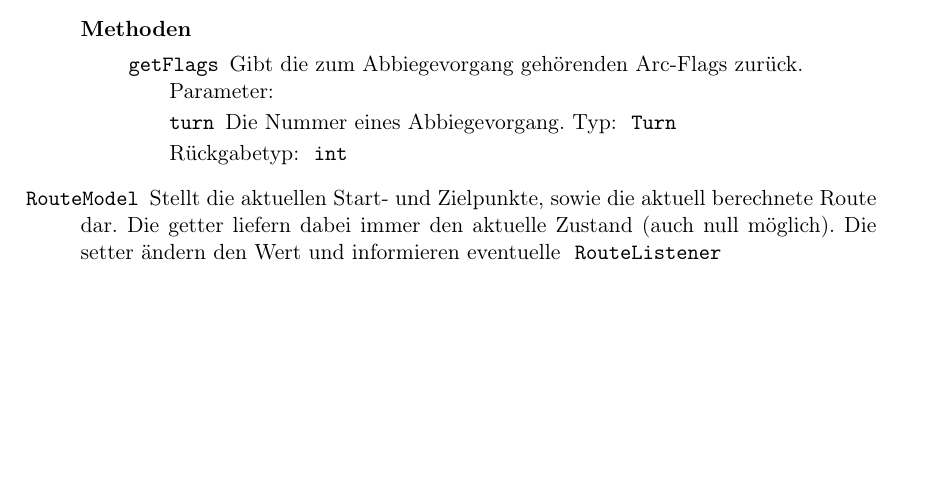
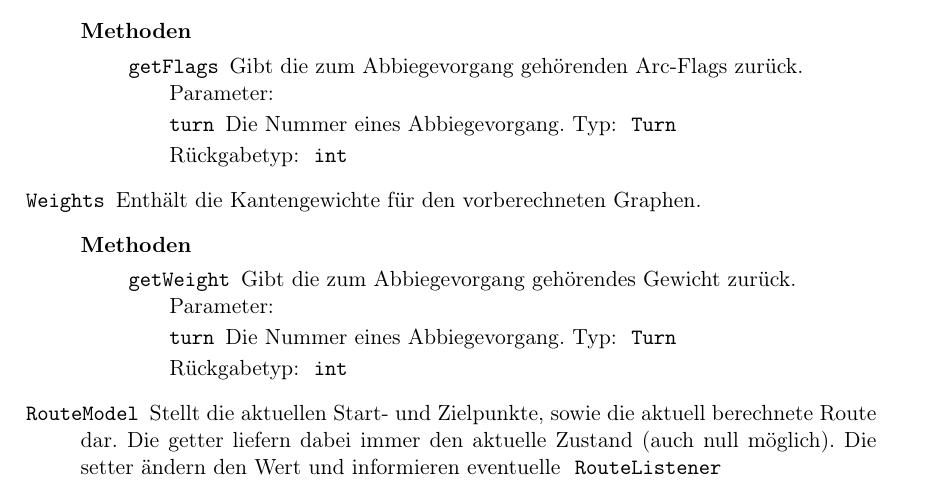
Before and after one commit to routeKIT/routeKIT, a LaTeX document (entwurf/entwurf.tex): part of page 19 of 20, cut so that both start at the same text, the shorter picture padded with empty space. Compiled offline with pdfLaTeX.

Commit message:
Beschreibung der Klasse Weights.

```diff
--- a/entwurf/entwurf.tex
+++ b/entwurf/entwurf.tex
@@ -1464,6 +1464,17 @@ Um die Routenberechnung zu beschleunigen, wird pro \gls{profil} und \gls{karte}
                  }
                  {Gibt die zum Abbiegevorgang gehörenden Arc-Flags zurück.}
         }
+\class{Weights}
+        {Enthält die Kantengewichte für den vorberechneten Graphen.}
+        {\none}
+        {
+          \method{getWeight}[int]
+                 {
+                   \param{turn}{Turn}{Die Nummer eines Abbiegevorgang.}
+                 }
+                 {Gibt die zum Abbiegevorgang gehörendes Gewicht zurück.}
+        }
+
   \class{RouteModel}
         {Stellt die aktuellen Start- und Zielpunkte, sowie die aktuell berechnete Route dar. Die getter liefern dabei immer den aktuelle Zustand (auch null möglich). Die setter ändern den Wert und informieren eventuelle \reftype{RouteListener}}
         {\none}
```
